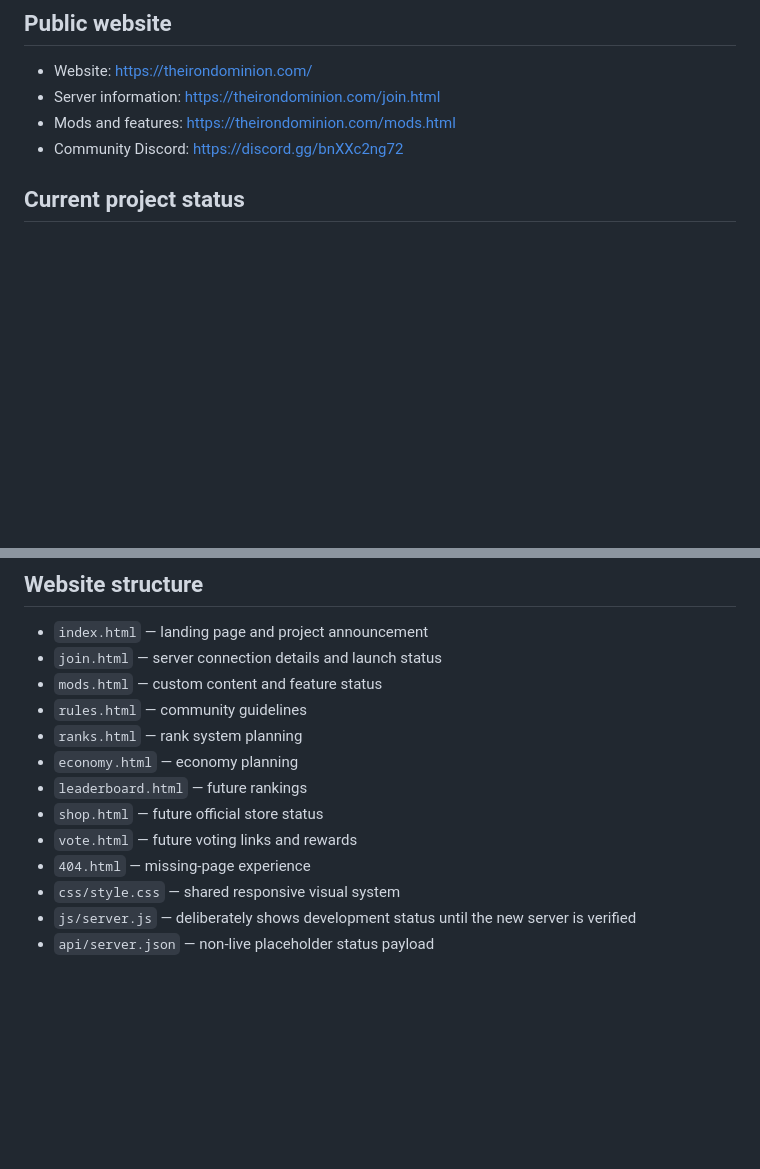
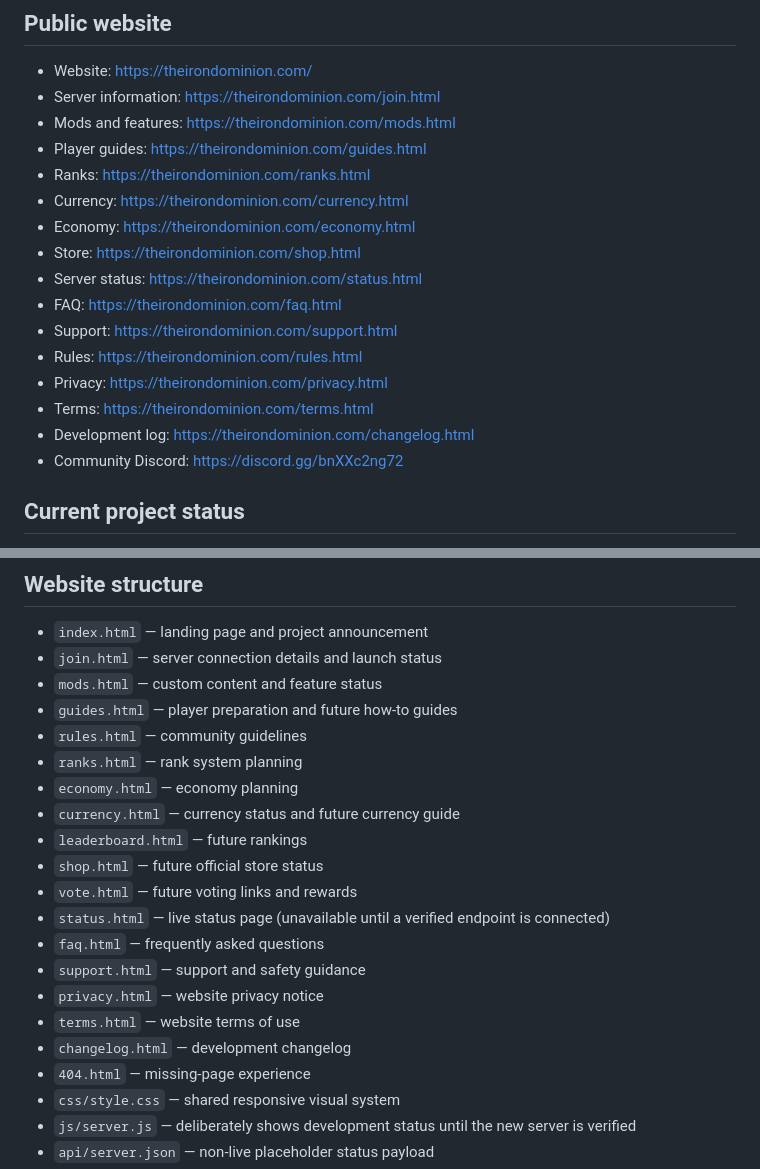
Before and after one commit to biohazards1108-lab/The-iron-dominion-, a Markdown page: README.md, 2 parts joined by grey strips. Drawn GitHub-style; blank space fills up the shorter version.

Commit message:
Document all public website pages

```diff
--- a/README.md
+++ b/README.md
@@ -7,6 +7,18 @@ The public website and planning repository for **Iron Dominion** and its upcomin
 - Website: https://theirondominion.com/
 - Server information: https://theirondominion.com/join.html
 - Mods and features: https://theirondominion.com/mods.html
+- Player guides: https://theirondominion.com/guides.html
+- Ranks: https://theirondominion.com/ranks.html
+- Currency: https://theirondominion.com/currency.html
+- Economy: https://theirondominion.com/economy.html
+- Store: https://theirondominion.com/shop.html
+- Server status: https://theirondominion.com/status.html
+- FAQ: https://theirondominion.com/faq.html
+- Support: https://theirondominion.com/support.html
+- Rules: https://theirondominion.com/rules.html
+- Privacy: https://theirondominion.com/privacy.html
+- Terms: https://theirondominion.com/terms.html
+- Development log: https://theirondominion.com/changelog.html
 - Community Discord: https://discord.gg/bnXXc2ng72
 
 ## Current project status
@@ -24,12 +36,20 @@ Bedrock Dominion is **in development**. The website is being prepared while the
 - `index.html` — landing page and project announcement
 - `join.html` — server connection details and launch status
 - `mods.html` — custom content and feature status
+- `guides.html` — player preparation and future how-to guides
 - `rules.html` — community guidelines
 - `ranks.html` — rank system planning
 - `economy.html` — economy planning
+- `currency.html` — currency status and future currency guide
 - `leaderboard.html` — future rankings
 - `shop.html` — future official store status
 - `vote.html` — future voting links and rewards
+- `status.html` — live status page (unavailable until a verified endpoint is connected)
+- `faq.html` — frequently asked questions
+- `support.html` — support and safety guidance
+- `privacy.html` — website privacy notice
+- `terms.html` — website terms of use
+- `changelog.html` — development changelog
 - `404.html` — missing-page experience
 - `css/style.css` — shared responsive visual system
 - `js/server.js` — deliberately shows development status until the new server is verified
```
